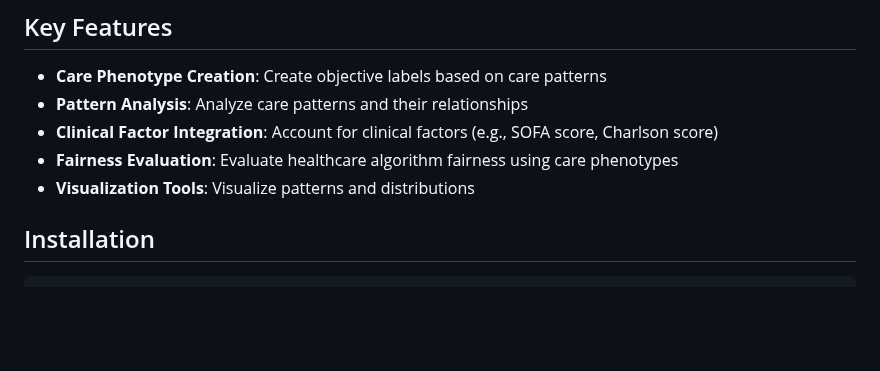
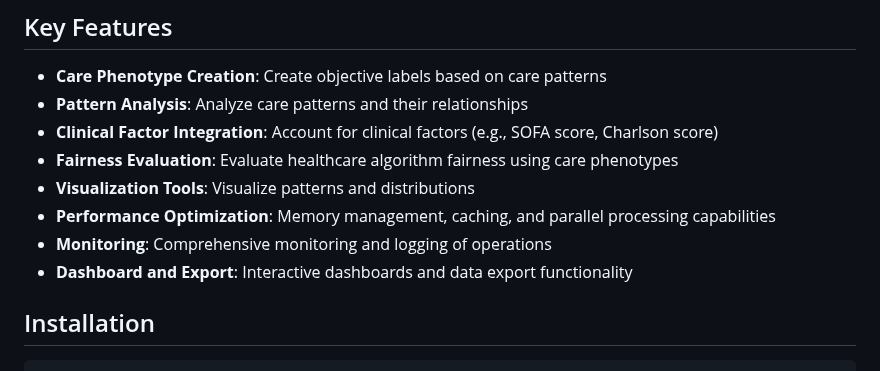
Before and after one commit to criticaldata/care-phenotypic-label-creation, a Markdown page: README.md, the part around one of its changes. GitHub-like rendering; blank space fills up the shorter version.

```diff
--- a/README.md
+++ b/README.md
@@ -17,6 +17,9 @@ This package implements a novel approach to understanding healthcare disparities
 - **Clinical Factor Integration**: Account for clinical factors (e.g., SOFA score, Charlson score)
 - **Fairness Evaluation**: Evaluate healthcare algorithm fairness using care phenotypes
 - **Visualization Tools**: Visualize patterns and distributions
+- **Performance Optimization**: Memory management, caching, and parallel processing capabilities
+- **Monitoring**: Comprehensive monitoring and logging of operations
+- **Dashboard and Export**: Interactive dashboards and data export functionality
 
 ## Installation
 
```
Also changed, not shown: other parts of README.md (+43 -17 lines).
